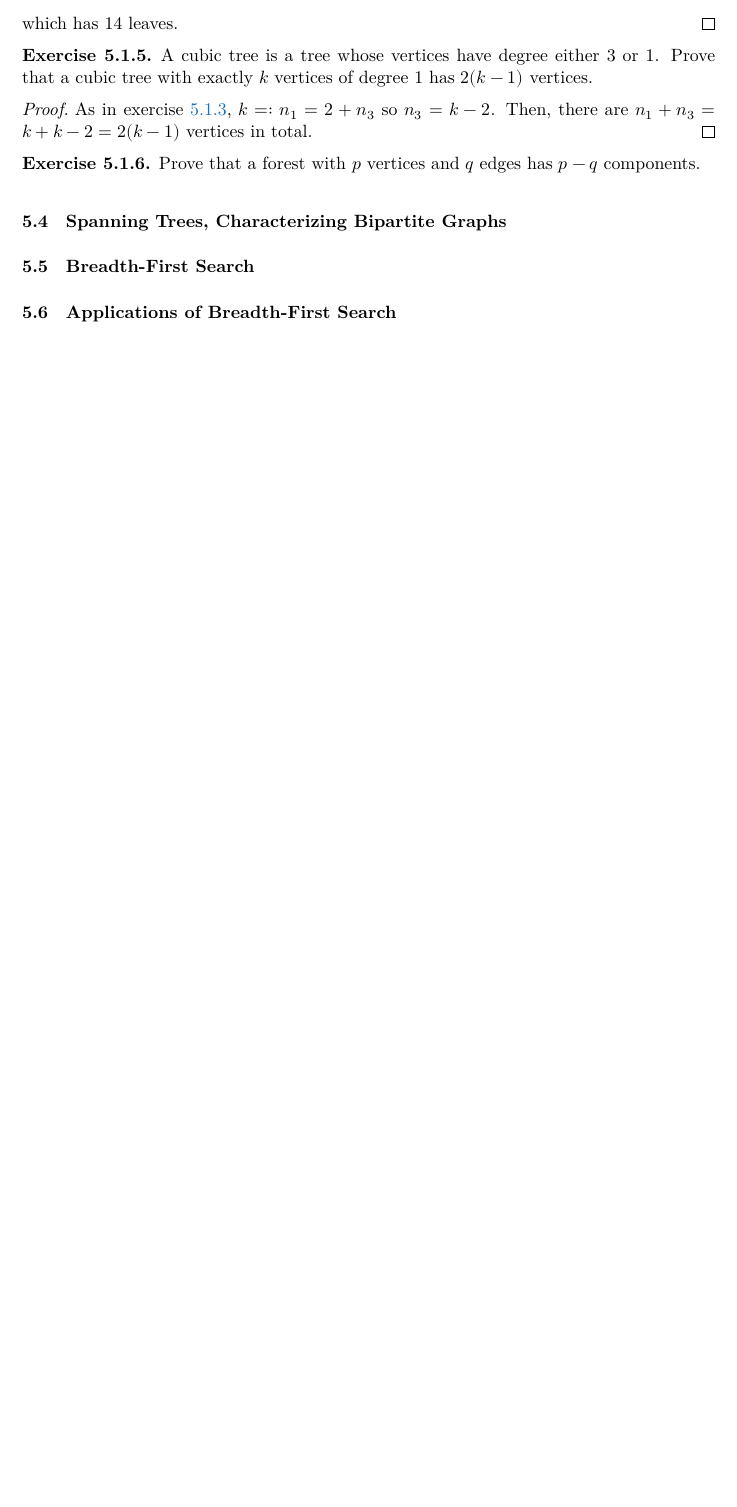
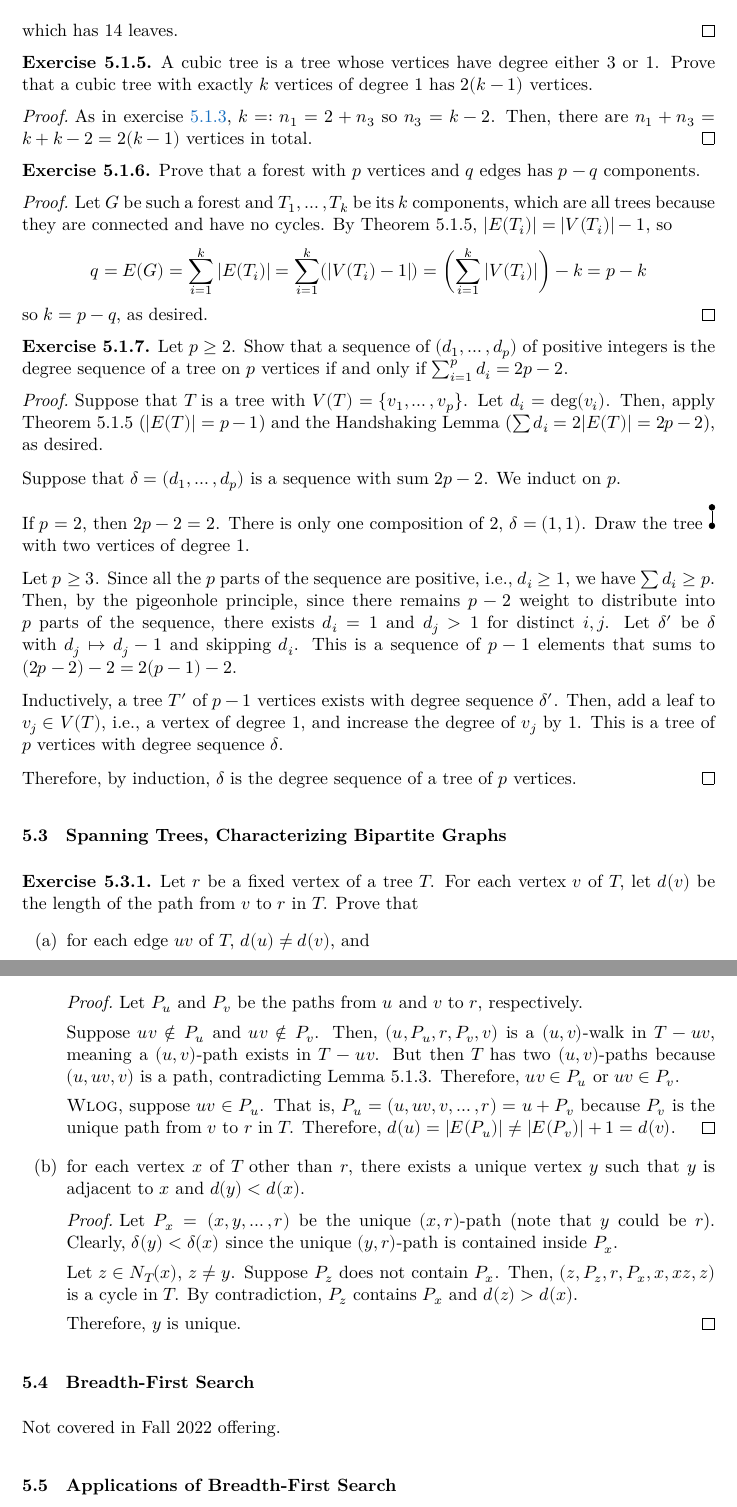
Before and after one commit to RetroCraft/problems, a LaTeX thesis (MATH239/exercises.tex): part of page 39 of 39 before the commit and two parts of pages 39 and 40 of 42 after it, the two joined at a grey line, cut so that both start at the same text, the shorter picture padded with empty space. The pictures show the PDF file MATH239/exercises.pdf that the author committed with the source.

Commit message:
MATH239/exercises/ch5: 5.1.1, 5.1.6, 5.1.7, 5.3.1

```diff
--- a/MATH239/exercises.tex
+++ b/MATH239/exercises.tex
@@ -2050,6 +2050,8 @@
 
 \subsection{How to Specify a Graph}
 
+Not covered in Fall 2022 offering.
+
 \subsection{Paths and Cycles}
 \begin{xca}
   Let $G$ be a graph with minimum degree $k$, where $k \geq 2$.
@@ -2329,11 +2349,106 @@
 \begin{xca}
   Prove that a forest with $p$ vertices and $q$ edges has $p - q$ components.
 \end{xca}
-
-\setcounter{subsection}{3}
+\begin{prf}
+  Let $G$ be such a forest and $T_1,\dotsc,T_k$ be its $k$ components,
+  which are all trees because they are connected and have no cycles.
+  By Theorem 5.1.5, $\abs{E(T_i)} = \abs{V(T_i)} - 1$, so
+  \[
+    q = E(G) = \sum_{i=1}^k \abs{E(T_i)}
+    = \sum_{i=1}^k  (\abs{V(T_i) - 1})
+    = \qty(\sum_{i=1}^k \abs{V(T_i)}) - k
+    = p - k
+  \]
+  so $k = p - q$, as desired.
+\end{prf}
+
+\begin{xca}
+  Let $p \geq 2$. Show that a sequence of $(d_1,\dotsc,d_p)$ of positive integers
+  is the degree sequence of a tree on $p$ vertices if and only if
+  $\sum_{i=1}^p d_i = 2p-2$.
+\end{xca}
+\begin{prf}
+  Suppose that $T$ is a tree with $V(T) = \{v_1,\dotsc,v_p\}$.
+  Let $d_i = \deg(v_i)$. Then, apply Theorem 5.1.5 ($\abs{E(T)} = p-1$)
+  and the Handshaking Lemma ($\sum d_i = 2\abs{E(T)} = 2p - 2$), as desired.
+
+  Suppose that $\delta = (d_1,\dotsc,d_p)$ is a sequence with sum $2p-2$.
+  We induct on $p$.
+
+  If $p=2$, then $2p-2 = 2$.
+  There is only one composition of 2, $\delta = (1,1)$.
+  Draw the tree \tikz\graph[dots tree]{1--2}; with two vertices of degree 1.
+
+  Let $p \geq 3$.
+  Since all the $p$ parts of the sequence are positive, i.e., $d_i \geq 1$,
+  we have $\sum d_i \geq p$.
+  Then, by the pigeonhole principle, since there remains $p-2$ weight to distribute
+  into $p$ parts of the sequence, there exists $d_i = 1$ and $d_j > 1$ for distinct $i,j$.
+  Let $\delta'$ be $\delta$ with $d_j \mapsto d_j-1$ and skipping $d_i$.
+  This is a sequence of $p-1$ elements that sums to $(2p-2)-2 = 2(p-1)-2$.
+
+  Inductively, a tree $T'$ of $p-1$ vertices exists with degree sequence $\delta'$.
+  Then, add a leaf to $v_j \in V(T)$, i.e., a vertex of degree 1,
+  and increase the degree of $v_j$ by 1.
+  This is a tree of $p$ vertices with degree sequence $\delta$.
+
+  Therefore, by induction, $\delta$ is the degree sequence of a tree of $p$ vertices.
+\end{prf}
+
+\setcounter{subsection}{2}
 \subsection{Spanning Trees, Characterizing Bipartite Graphs}
 
+\begin{xca}
+  Let $r$ be a fixed vertex of a tree $T$.
+  For each vertex $v$ of $T$, let $d(v)$ be
+  the length of the path from $v$ to $r$ in $T$. Prove that
+\end{xca}
+\begin{enumerate}
+  \item for each edge $uv$ of $T$, $d(u) \neq d(v)$, and
+        \begin{prf}
+          Let $P_u$ and $P_v$ be the paths from $u$ and $v$ to $r$, respectively.
+
+          Suppose $uv \not\in P_u$ and $uv \not\in P_v$.
+          Then, $(u,P_u,r,P_v,v)$ is a $(u,v)$-walk in $T-uv$,
+          meaning a $(u,v)$-path exists in $T-uv$.
+          But then $T$ has two $(u,v)$-paths because $(u,uv,v)$ is a path,
+          contradicting Lemma 5.1.3.
+          Therefore, $uv \in P_u$ or $uv \in P_v$.
+
+          \WLOG, suppose $uv \in P_u$.
+          That is, $P_u = (u,uv,v,\dotsc,r) = u + P_v$
+          because $P_v$ is the unique path from $v$ to $r$ in $T$.
+          Therefore, $d(u) = \abs{E(P_u)} \neq \abs{E(P_v)} + 1 = d(v)$.
+        \end{prf}
+  \item for each vertex $x$ of $T$ other than $r$,
+        there exists a unique vertex $y$
+        such that $y$ is adjacent to $x$ and $d(y) < d(x)$.
+        \begin{prf}
+          Let $P_x = (x,y,\dotsc,r)$ be the unique $(x,r)$-path (note that $y$ could be $r$).
+          Clearly, $\delta(y) < \delta(x)$ since the unique $(y,r)$-path
+          is contained inside $P_x$.
+
+          Let $z \in N_T(x)$, $z \neq y$.
+          Suppose $P_z$ does not contain $P_x$.
+          Then, $(z,P_z,r,P_x,x,xz,z)$ is a cycle in $T$.
+          By contradiction, $P_z$ contains $P_x$ and $d(z) > d(x)$.
+
+          Therefore, $y$ is unique.
+        \end{prf}
+\end{enumerate}
+
 \subsection{Breadth-First Search}
 
+Not covered in Fall 2022 offering.
+
 \subsection{Applications of Breadth-First Search}
 
+Not covered in Fall 2022 offering.
+
+\section{Codes}
+
+Not covered in Fall 2022 offering.
+
+\section{Planar Graphs}
+
+\setcounter{subsection}{2}
```
Also changed, not shown: index.md (+5 -1 lines), latex/agony-math239.tex (+4 -0 lines), MATH239/exercises.pdf, MATH239/exercises.tex (30 more changed lines).
